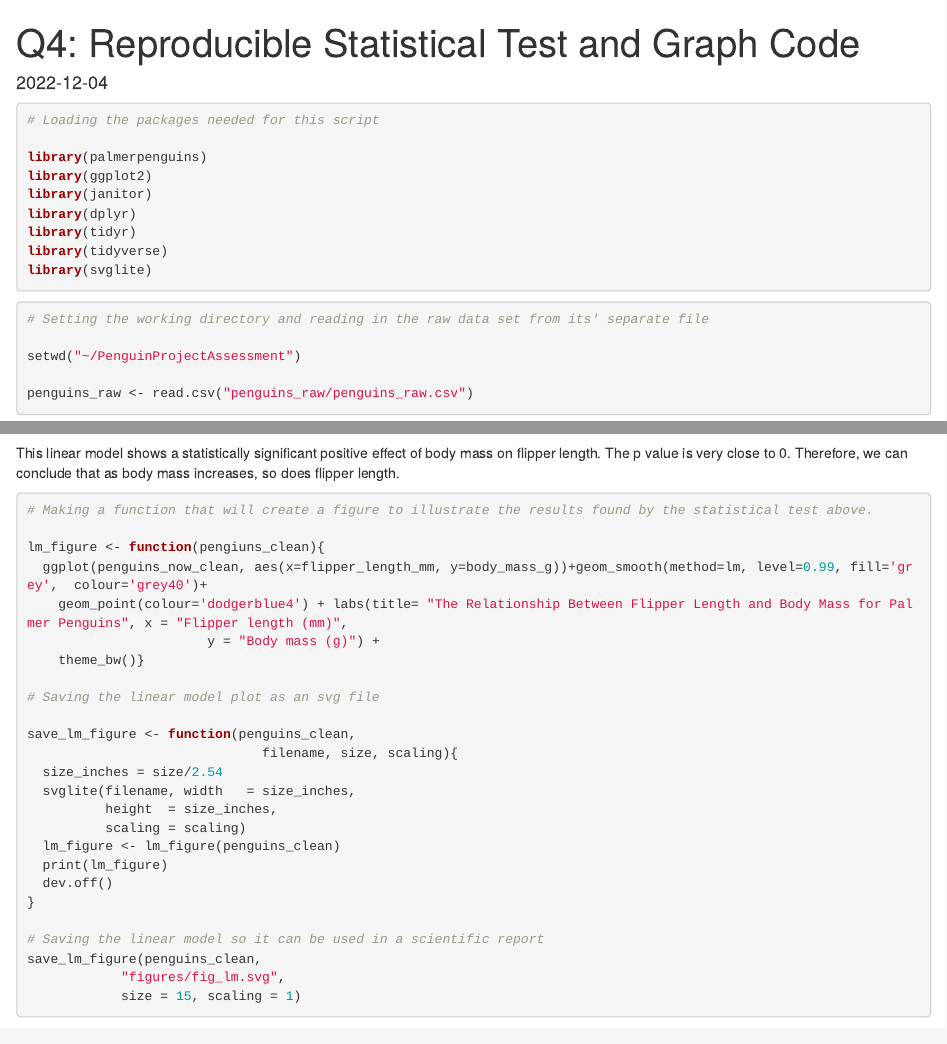
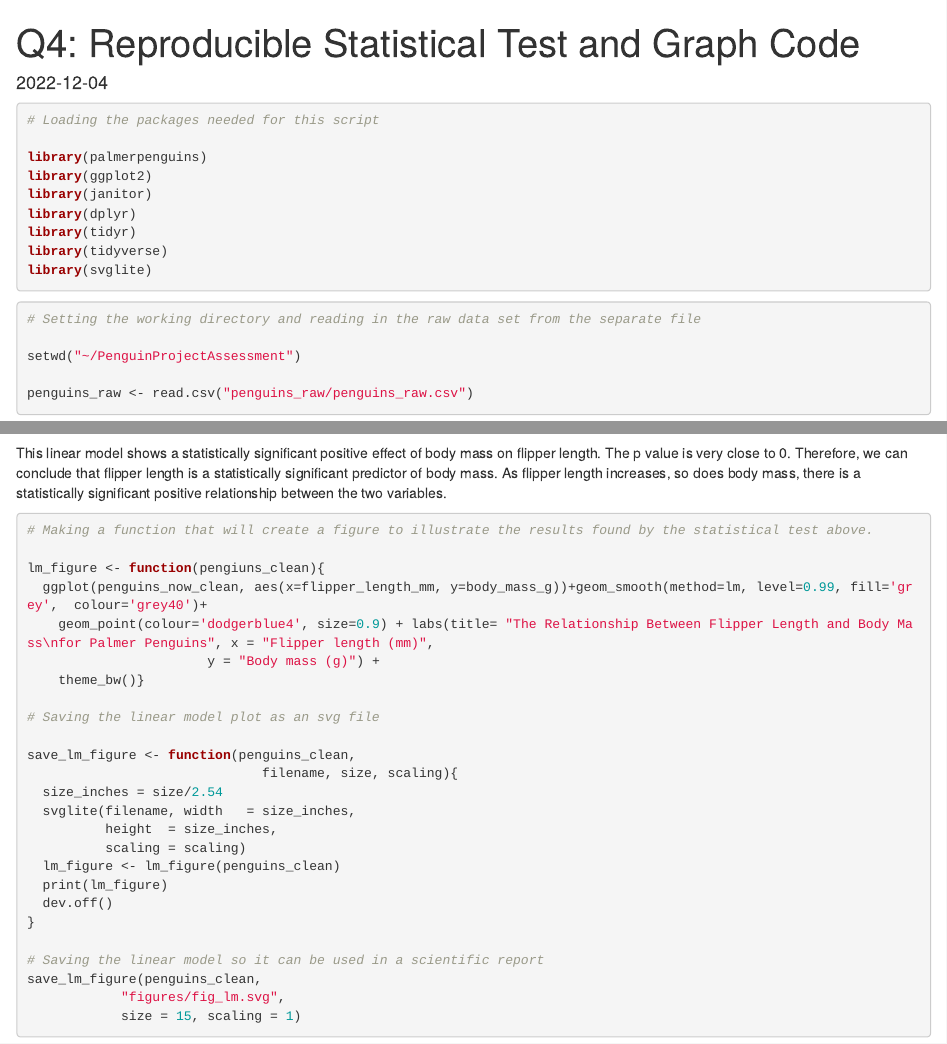
Before and after one commit to 1056050/Palmer_Penguin_Project, an R Markdown document (PenguinProjectAssessment/Penguin Assessment.Rmd): the page in a window 1100 px wide, from its top, and a second part further down, joined at a grey line. Rendered offline with R 4.5, knitr and Pandoc, with nearby package versions; some code elsewhere in the file could not run offline.

Commit message:
Add files via upload

````diff
--- a/PenguinProjectAssessment/Penguin Assessment.Rmd
+++ b/PenguinProjectAssessment/Penguin Assessment.Rmd
@@ -19,7 +19,7 @@ library(svglite)
 ```
 
 ```{r warning=FALSE}
-# Setting the working directory and reading in the raw data set from its' separate file
+# Setting the working directory and reading in the raw data set from the separate file
 
 setwd("~/PenguinProjectAssessment")
 
@@ -66,14 +66,14 @@ plot(linear_model, which = 1)
 
 summary(linear_model)
 ```
-This linear model shows a statistically significant positive effect of body mass on flipper length. The p value is very close to 0. Therefore, we can conclude that as body mass increases, so does flipper length.
+This linear model shows a statistically significant positive effect of body mass on flipper length. The p value is very close to 0. Therefore, we can conclude that flipper length is a statistically significant predictor of body mass. As flipper length increases, so does body mass, there is a statistically significant positive relationship between the two variables.
 
 ```{r message=FALSE, warning=FALSE}
 # Making a function that will create a figure to illustrate the results found by the statistical test above.
 
 lm_figure <- function(pengiuns_clean){
   ggplot(penguins_now_clean, aes(x=flipper_length_mm, y=body_mass_g))+geom_smooth(method=lm, level=0.99, fill='grey',  colour='grey40')+
-    geom_point(colour='dodgerblue4') + labs(title= "The Relationship Between Flipper Length and Body Mass for Palmer Penguins", x = "Flipper length (mm)",
+    geom_point(colour='dodgerblue4', size=0.9) + labs(title= "The Relationship Between Flipper Length and Body Mass\nfor Palmer Penguins", x = "Flipper length (mm)",
                        y = "Body mass (g)") +
     theme_bw()}
 
````
